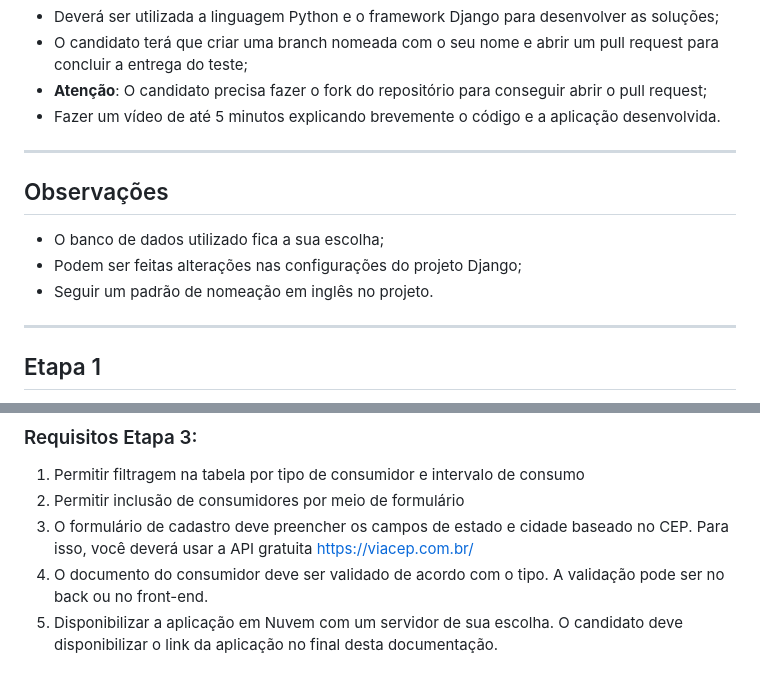
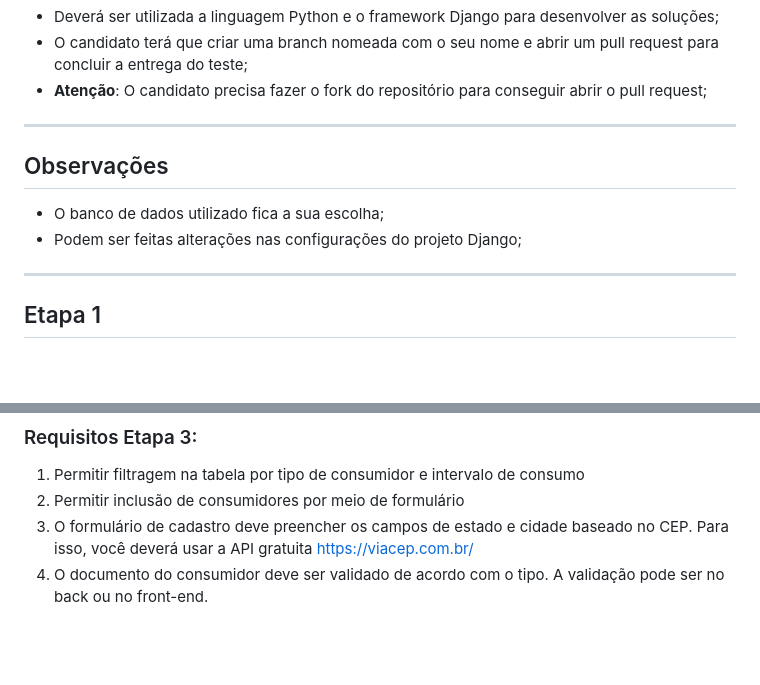
Before and after one commit to willcutrim/test-dev-01-04-2024, a Markdown page: README.md, 2 parts joined by grey strips. Drawn GitHub-style; blank space fills up the shorter version.

Commit message:
docs: Remover orientação, observação e requisito da etapa 3
Remover orientação de vídeo, observação de padrão a seguir, requisito da etapa 3 de disponibilização da aplicação em servidor na nuvem

```diff
--- a/README.md
+++ b/README.md
@@ -16,14 +16,12 @@
 - Deverá ser utilizada a linguagem Python e o framework Django para desenvolver as soluções;
 - O candidato terá que criar uma branch nomeada com o seu nome e abrir um pull request para concluir a entrega do teste;
 - <strong>Atenção</strong>: O candidato precisa fazer o fork do repositório para conseguir abrir o pull request;
-- Fazer um vídeo de até 5 minutos explicando brevemente o código e a aplicação desenvolvida.
 
 <hr>
 <h2 id="observacoes" style="text-align:center;border-bottom:none">Observações</h2>
 
 - O banco de dados utilizado fica a sua escolha;
 - Podem ser feitas alterações nas configurações do projeto Django;
-- Seguir um padrão de nomeação em inglês no projeto.
 
 <hr>
 <h2 id="etapa-1" style="text-align:center;border-bottom:none">Etapa 1</h2>
@@ -90,4 +88,3 @@ A empresa de energia gostou da sua aplicação web, mas necessita de algumas alt
 2. Permitir inclusão de consumidores por meio de formulário
 3. O formulário de cadastro deve preencher os campos de estado e cidade baseado no CEP. Para isso, você deverá usar a API gratuita https://viacep.com.br/
 4. O documento do consumidor deve ser validado de acordo com o tipo. A validação pode ser no back ou no front-end.
-5. Disponibilizar a aplicação em Nuvem com um servidor de sua escolha. O candidato deve disponibilizar o link da aplicação no final desta documentação.
```
